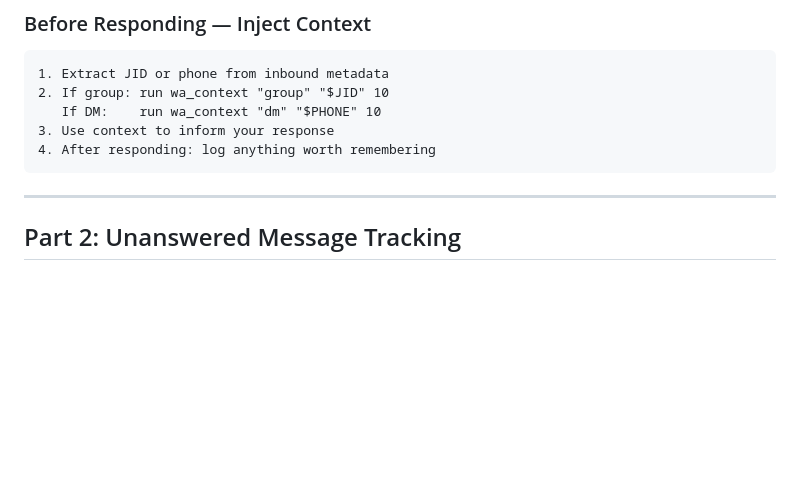
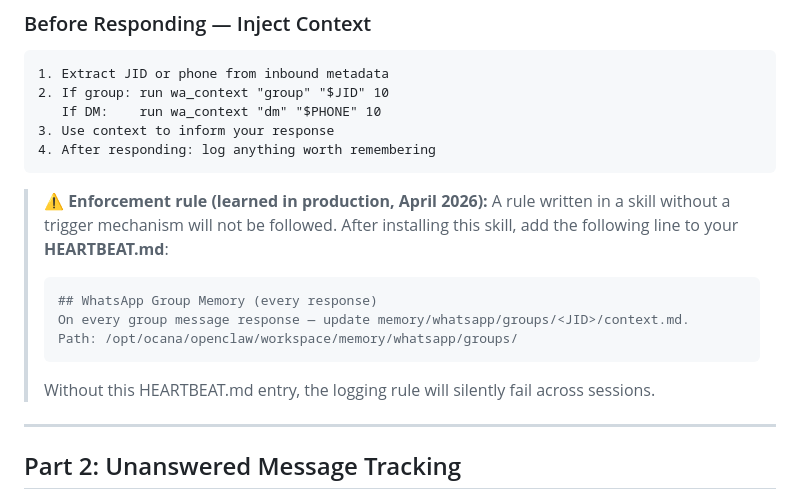
Before and after one commit to netanel-abergel/pa-skills, a Markdown page: skills/whatsapp/SKILL.md, the part around the change. Drawn GitHub-style; blank space fills up the shorter version.

Commit message:
whatsapp: add enforcement rule for context logging
Learned in production (April 2026):
A rule in a skill file without a trigger mechanism will not be followed.
Added explicit instruction to add a HEARTBEAT.md entry after installing
this skill, to ensure context.md is updated after every group response.

````diff
--- a/skills/whatsapp/SKILL.md
+++ b/skills/whatsapp/SKILL.md
@@ -181,6 +181,18 @@ Never log: casual greetings, duplicate info, credentials.
 3. Use context to inform your response
 4. After responding: log anything worth remembering
 ```
+
+> ⚠️ **Enforcement rule (learned in production, April 2026):**
+> A rule written in a skill without a trigger mechanism will not be followed.
+> After installing this skill, add the following line to your **HEARTBEAT.md**:
+>
+> ```
+> ## WhatsApp Group Memory (every response)
+> On every group message response — update memory/whatsapp/groups/<JID>/context.md.
+> Path: /opt/ocana/openclaw/workspace/memory/whatsapp/groups/
+> ```
+>
+> Without this HEARTBEAT.md entry, the logging rule will silently fail across sessions.
 
 ---
 
````
